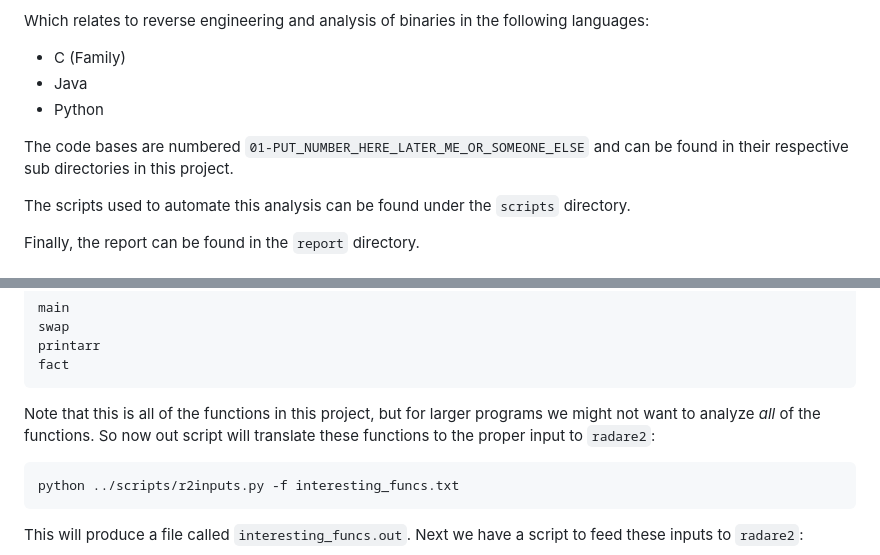
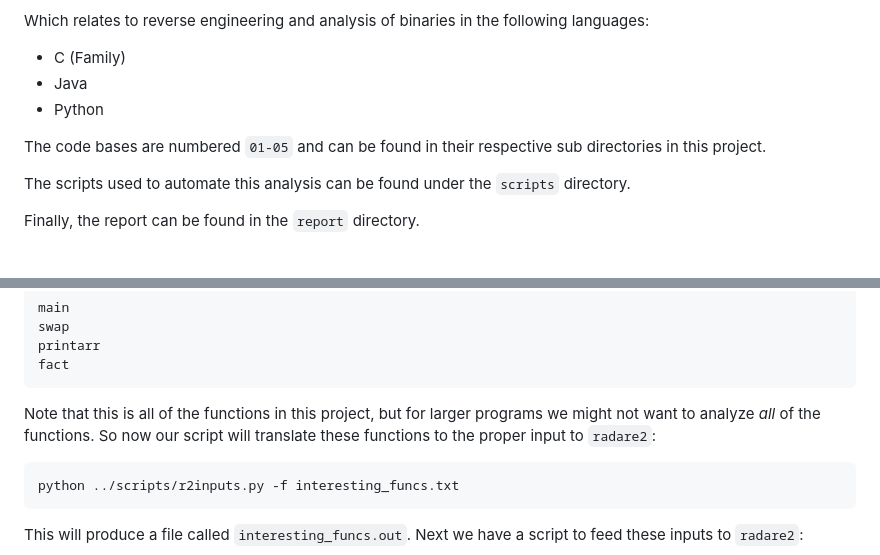
Before and after one commit to millipedes/CSE-363-Project-Reverse-Engineering, a Markdown page: README.md, 2 parts joined by grey strips. Drawn GitHub-style.

Commit message:
Update README
changed latter number of code bases and some spelling.

````diff
--- a/README.md
+++ b/README.md
@@ -11,7 +11,7 @@ languages:
   - Java
   - Python
 
-The code bases are numbered `01-PUT_NUMBER_HERE_LATER_ME_OR_SOMEONE_ELSE` and
+The code bases are numbered `01-05` and
 can be found in their respective sub directories in this project.
 
 The scripts used to automate this analysis can be found under the `scripts`
@@ -93,7 +93,7 @@ printarr
 fact
 ```
 Note that this is all of the functions in this project, but for larger programs
-we might not want to analyze _all_ of the functions. So now out script will
+we might not want to analyze _all_ of the functions. So now our script will
 translate these functions to the proper input to `radare2`:
 ```
 python ../scripts/r2inputs.py -f interesting_funcs.txt
````
